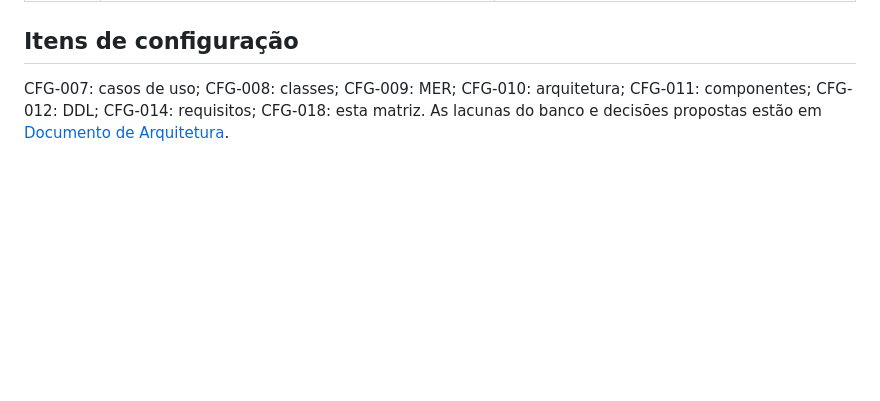
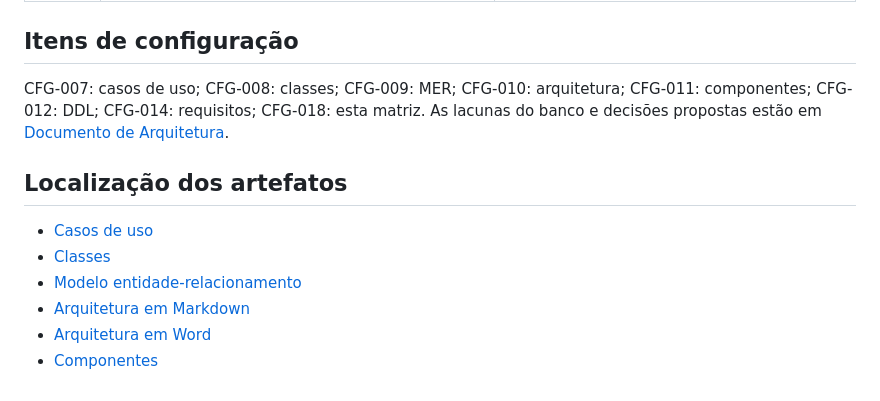
Before and after one commit to Tizoyas/gc-atividade-24-08, a Markdown page: RASTREABILIDADE.md, the part around the change. GitHub-like rendering; blank space fills up the shorter version.

Commit message:
Atualiza links para modelagem e arquitetura
Added section for artifact locations and updated existing content.

```diff
--- a/RASTREABILIDADE.md
+++ b/RASTREABILIDADE.md
@@ -45,4 +45,13 @@ UC07 e UC15 detalham os manuais de Professor e Aluno; não criam novos RF. RF10
 
 ## Itens de configuração
 
-CFG-007: casos de uso; CFG-008: classes; CFG-009: MER; CFG-010: arquitetura; CFG-011: componentes; CFG-012: DDL; CFG-014: requisitos; CFG-018: esta matriz. As lacunas do banco e decisões propostas estão em [Documento de Arquitetura](DocumentoDeArquitetura.md).
+CFG-007: casos de uso; CFG-008: classes; CFG-009: MER; CFG-010: arquitetura; CFG-011: componentes; CFG-012: DDL; CFG-014: requisitos; CFG-018: esta matriz. As lacunas do banco e decisões propostas estão em [Documento de Arquitetura](arquitetura/DocumentoDeArquitetura.md).
+
+## Localização dos artefatos
+
+- [Casos de uso](modelagem/DiagramaCasosDeUso.uml)
+- [Classes](modelagem/DiagramaDeClasses.uml)
+- [Modelo entidade-relacionamento](modelagem/ModeloEntidadeRelacionamento.mer)
+- [Arquitetura em Markdown](arquitetura/DocumentoDeArquitetura.md)
+- [Arquitetura em Word](arquitetura/DocumentoDeArquitetura.docx)
+- [Componentes](arquitetura/DiagramaDeComponentes.drawio)
```
